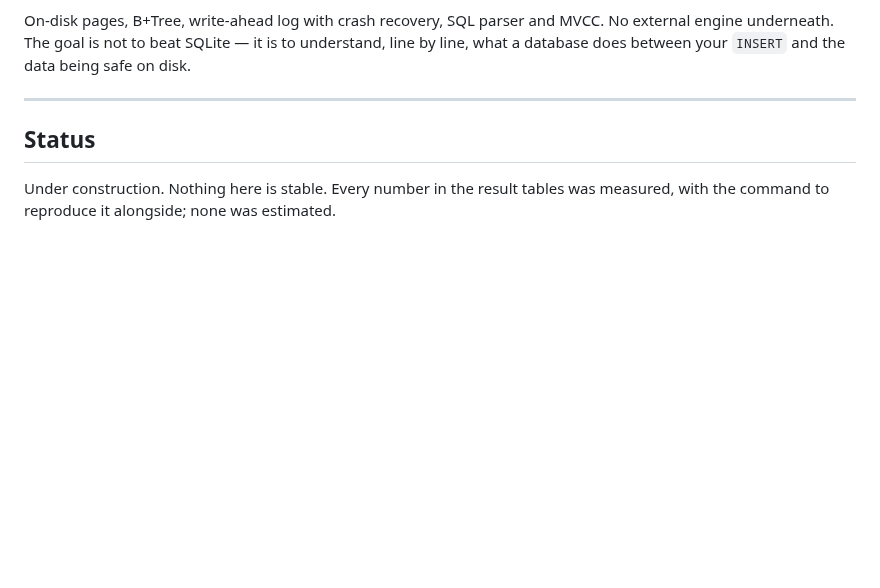
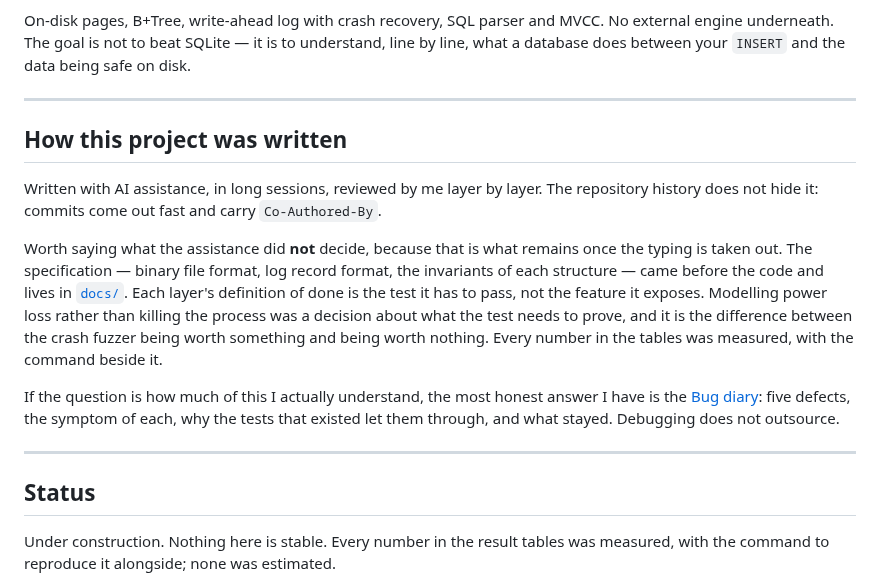
Before and after one commit to madeiragab/lastro, a Markdown page: README.en.md, the part around the change. Rendered like a GitHub page; blank space fills up the shorter version.

```diff
--- a/README.en.md
+++ b/README.en.md
@@ -14,6 +14,25 @@
 On-disk pages, B+Tree, write-ahead log with crash recovery, SQL parser and MVCC.
 No external engine underneath. The goal is not to beat SQLite — it is to understand, line by
 line, what a database does between your `INSERT` and the data being safe on disk.
+
+---
+
+## How this project was written
+
+Written with AI assistance, in long sessions, reviewed by me layer by layer. The repository
+history does not hide it: commits come out fast and carry `Co-Authored-By`.
+
+Worth saying what the assistance did **not** decide, because that is what remains once the
+typing is taken out. The specification — binary file format, log record format, the invariants
+of each structure — came before the code and lives in [`docs/`](docs/en/). Each layer's
+definition of done is the test it has to pass, not the feature it exposes. Modelling power
+loss rather than killing the process was a decision about what the test needs to prove, and it
+is the difference between the crash fuzzer being worth something and being worth nothing.
+Every number in the tables was measured, with the command beside it.
+
+If the question is how much of this I actually understand, the most honest answer I have is
+the [Bug diary](POSTMORTEM.en.md): five defects, the symptom of each, why the tests that
+existed let them through, and what stayed. Debugging does not outsource.
 
 ---
 
```
Also changed, not shown: README.md (+19 -0 lines).
